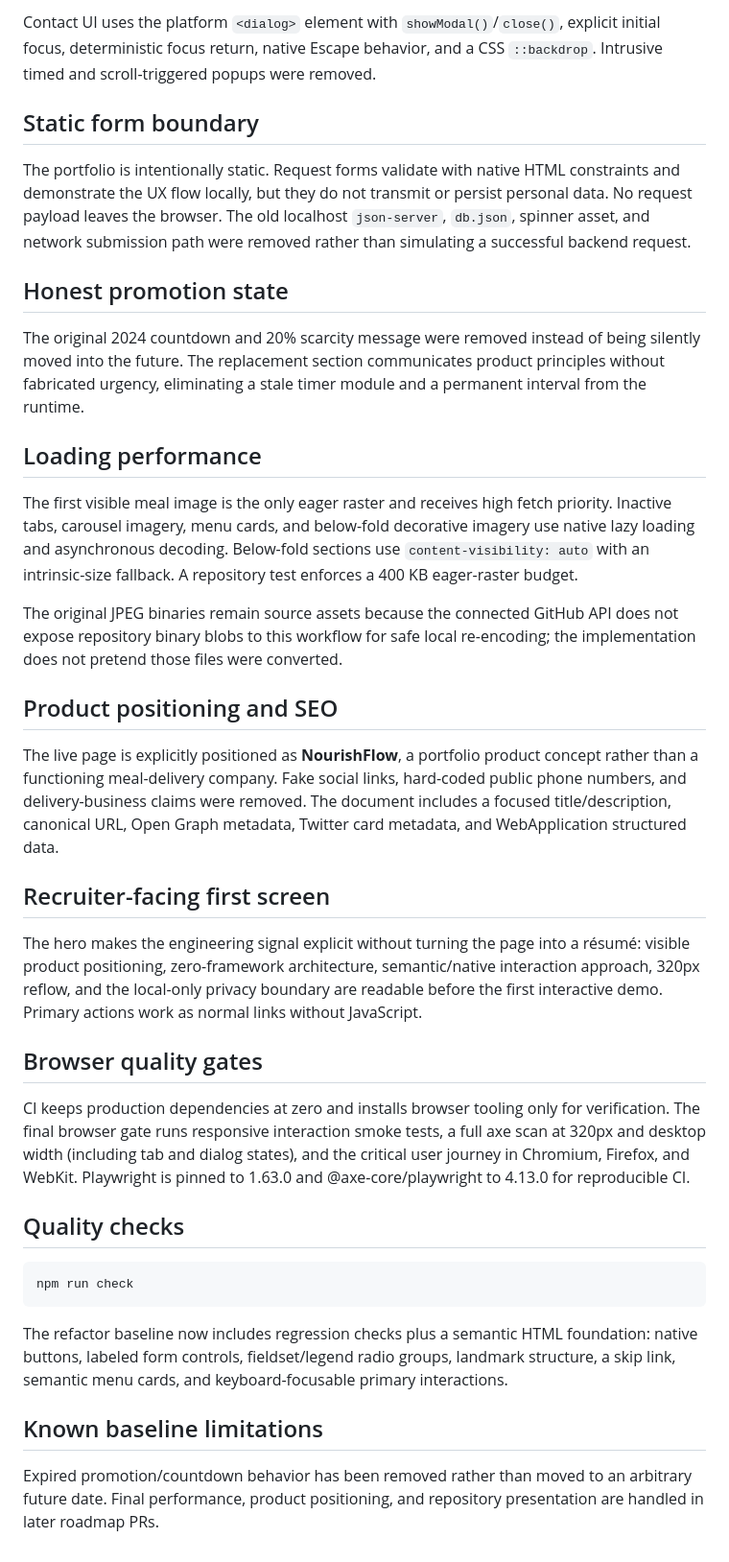
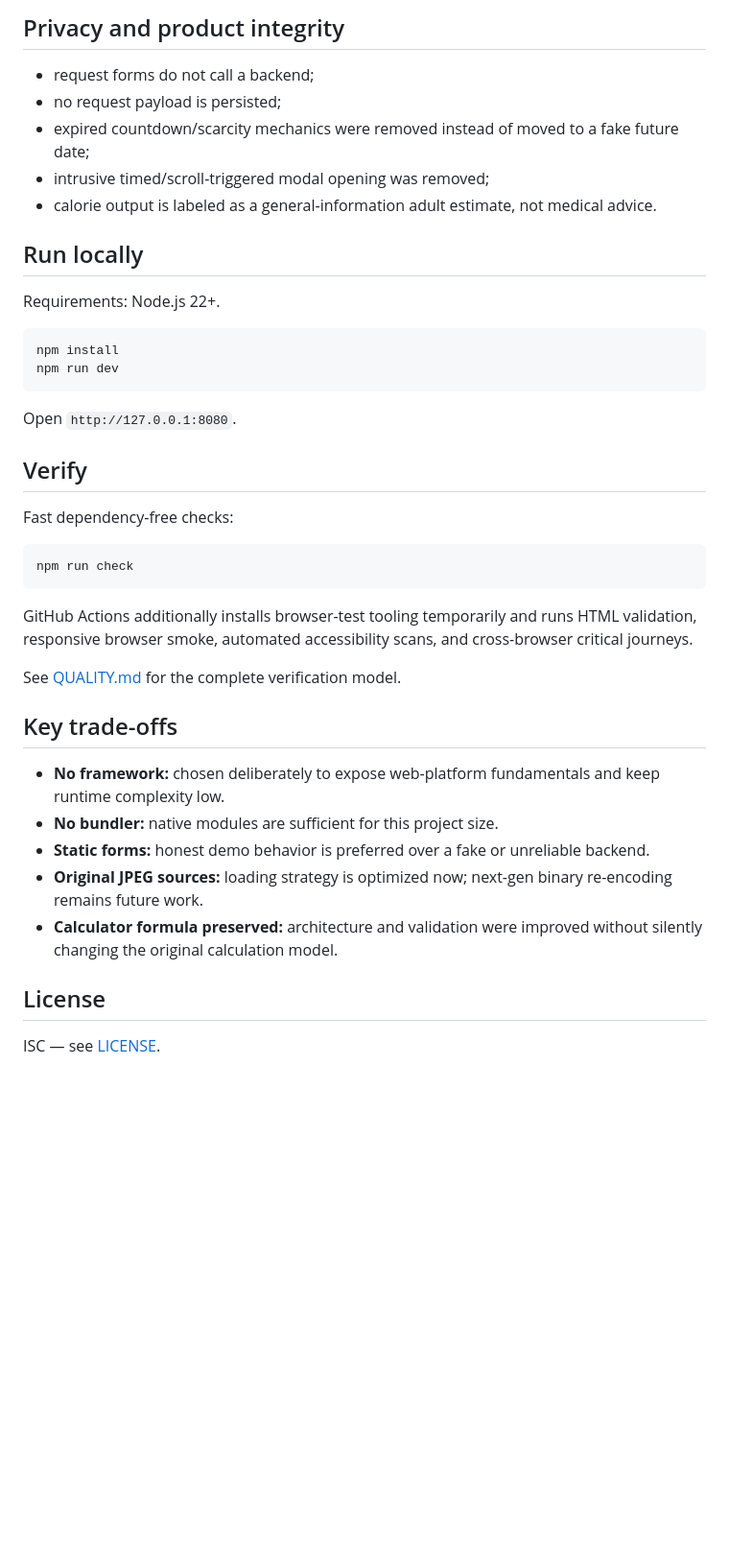
Before and after one commit to MykolaDotsenko/Healthy-Lifestyle-Website-Vanilla-JS, a Markdown page: README.md, the part around one of its changes. Shown at 96% size. Rendered like a GitHub page; blank space fills up the shorter version.

````diff
--- a/README.md
+++ b/README.md
@@ -70,40 +71,43 @@ The meal carousel uses index-based percentage transforms instead of pixel measur
 
-Contact UI uses the platform `<dialog>` element with `showModal()`/`close()`, explicit initial focus, deterministic focus return, native Escape behavior, and a CSS `::backdrop`. Intrusive timed and scroll-triggered popups were removed.
+## Privacy and product integrity
 
-## Static form boundary
+- request forms do not call a backend;
+- no request payload is persisted;
+- expired countdown/scarcity mechanics were removed instead of moved to a fake future date;
+- intrusive timed/scroll-triggered modal opening was removed;
+- calorie output is labeled as a general-information adult estimate, not medical advice.
 
-The portfolio is intentionally static. Request forms validate with native HTML constraints and demonstrate the UX flow locally, but they do not transmit or persist personal data. No request payload leaves the browser. The old localhost `json-server`, `db.json`, spinner asset, and network submission path were removed rather than simulating a successful backend request.
+## Run locally
 
-## Honest promotion state
+Requirements: Node.js 22+.
 
-The original 2024 countdown and 20% scarcity message were removed instead of being silently moved into the future. The replacement section communicates product principles without fabricated urgency, eliminating a stale timer module and a permanent interval from the runtime.
+```bash
+npm install
+npm run dev
+```
 
-## Loading performance
+Open `http://127.0.0.1:8080`.
 
-The first visible meal image is the only eager raster and receives high fetch priority. Inactive tabs, carousel imagery, menu cards, and below-fold decorative imagery use native lazy loading and asynchronous decoding. Below-fold sections use `content-visibility: auto` with an intrinsic-size fallback. A repository test enforces a 400 KB eager-raster budget.
+## Verify
 
-The original JPEG binaries remain source assets because the connected GitHub API does not expose repository binary blobs to this workflow for safe local re-encoding; the implementation does not pretend those files were converted.
-
-## Product positioning and SEO
-
-The live page is explicitly positioned as **NourishFlow**, a portfolio product concept rather than a functioning meal-delivery company. Fake social links, hard-coded public phone numbers, and delivery-business claims were removed. The document includes a focused title/description, canonical URL, Open Graph metadata, Twitter card metadata, and WebApplication structured data.
-
-## Recruiter-facing first screen
-
-The hero makes the engineering signal explicit without turning the page into a résumé: visible product positioning, zero-framework architecture, semantic/native interaction approach, 320px reflow, and the local-only privacy boundary are readable before the first interactive demo. Primary actions work as normal links without JavaScript.
-
-## Browser quality gates
-
-CI keeps production dependencies at zero and installs browser tooling only for verification. The final browser gate runs responsive interaction smoke tests, a full axe scan at 320px and desktop width (including tab and dialog states), and the critical user journey in Chromium, Firefox, and WebKit. Playwright is pinned to 1.63.0 and @axe-core/playwright to 4.13.0 for reproducible CI.
-
-## Quality checks
+Fast dependency-free checks:
 
 ```bash
 npm run check
 ```
 
-The refactor baseline now includes regression checks plus a semantic HTML foundation: native buttons, labeled form controls, fieldset/legend radio groups, landmark structure, a skip link, semantic menu cards, and keyboard-focusable primary interactions.
+GitHub Actions additionally installs browser-test tooling temporarily and runs HTML validation, responsive browser smoke, automated accessibility scans, and cross-browser critical journeys.
 
-## Known baseline limitations
+See [QUALITY.md](QUALITY.md) for the complete verification model.
 
-Expired promotion/countdown behavior has been removed rather than moved to an arbitrary future date. Final performance, product positioning, and repository presentation are handled in later roadmap PRs.
+## Key trade-offs
+
+- **No framework:** chosen deliberately to expose web-platform fundamentals and keep runtime complexity low.
+- **No bundler:** native modules are sufficient for this project size.
+- **Static forms:** honest demo behavior is preferred over a fake or unreliable backend.
+- **Original JPEG sources:** loading strategy is optimized now; next-gen binary re-encoding remains future work.
+- **Calculator formula preserved:** architecture and validation were improved without silently changing the original calculation model.
+
+## License
+
+ISC — see [LICENSE](LICENSE).
````
Also changed, not shown: other parts of README.md (+36 -35 lines).
